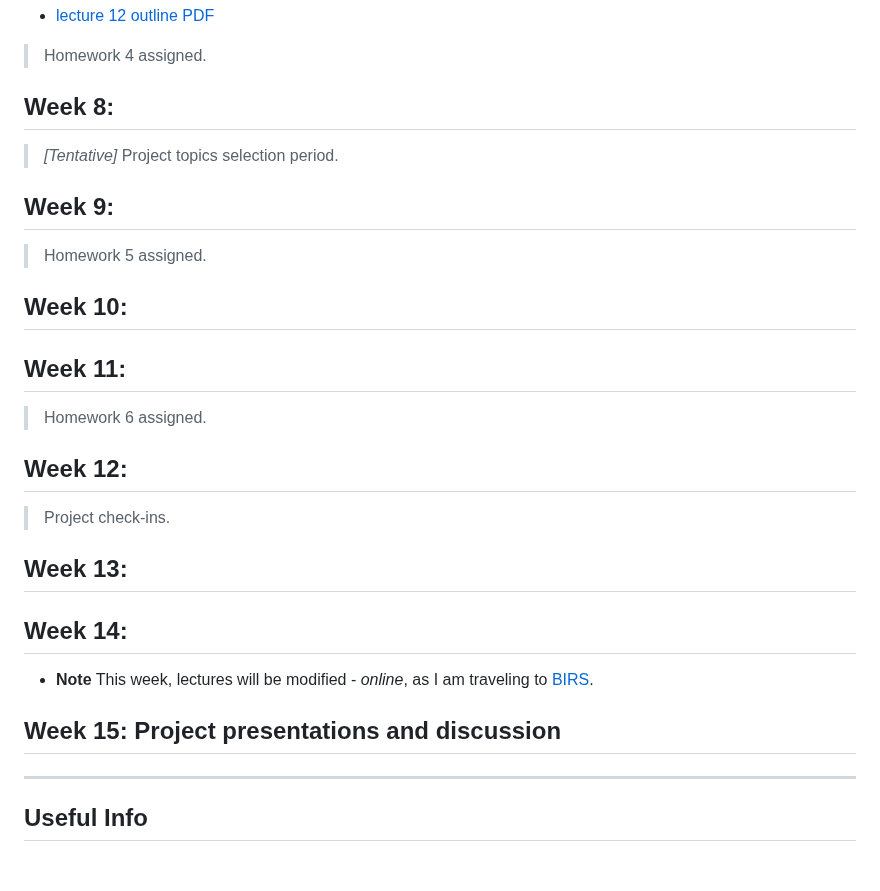
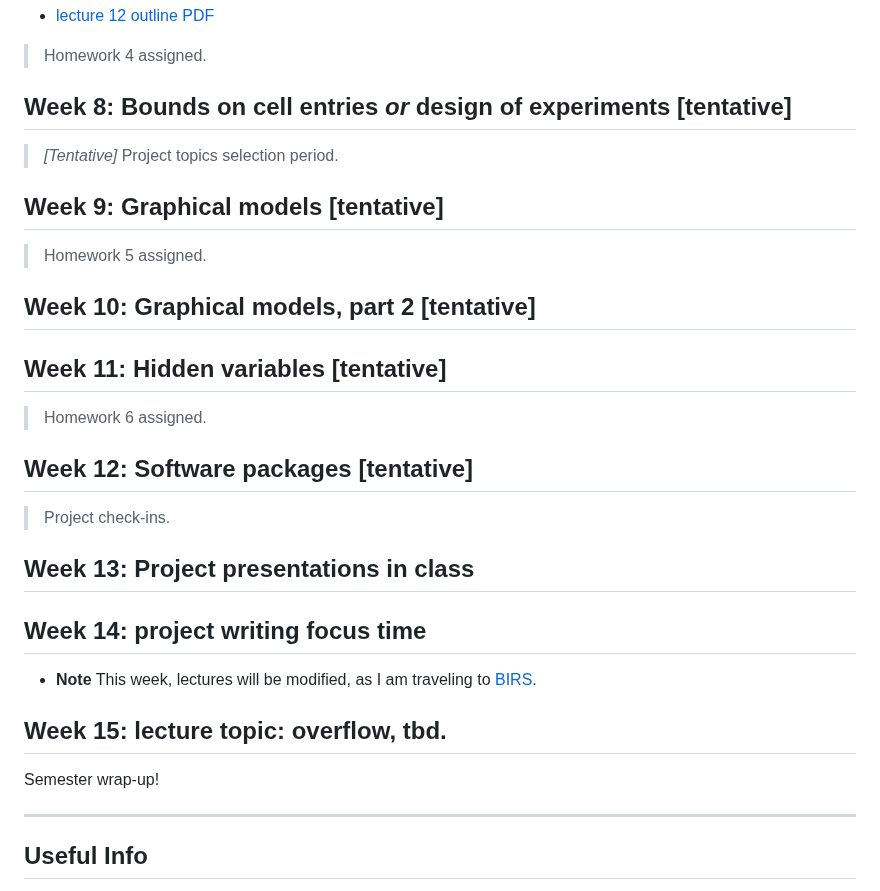
Before and after one commit to Sondzus/algstat561, a Markdown page: README.md, the part around the change. Rendered like a GitHub page; blank space fills up the shorter version.

Commit message:
planning out the rest of the semester.

```diff
--- a/README.md
+++ b/README.md
@@ -129,31 +129,33 @@ We worked through the main ingredients of an exact conditional goodness of fit t
 
 > Homework 4 assigned.
 
-## Week 8:
+## Week 8: Bounds on cell entries *or* design of experiments  [tentative]
 
 > *[Tentative]* Project topics selection period.
 
-## Week 9:
+## Week 9:  Graphical models  [tentative]
 
 > Homework 5 assigned.
 
-## Week 10:
+## Week 10: Graphical models, part 2  [tentative]
 
-## Week 11:
+## Week 11: Hidden variables   [tentative]
 
 > Homework 6 assigned.
 
-## Week 12:
+## Week 12: Software packages [tentative]
 
 > Project check-ins.
 
-## Week 13:
+## Week 13: Project presentations in class
 
-## Week 14:
+## Week 14: project writing focus time
 
-* **Note** This week, lectures will be modified - *online*, as I am traveling to [BIRS](https://www.birs.ca/events/2023/5-day-workshops/23w5070).
+* **Note** This week, lectures will be modified, as I am traveling to [BIRS](https://www.birs.ca/events/2023/5-day-workshops/23w5070).
 
-## Week 15:  Project presentations and discussion
+## Week 15:  lecture topic: overflow, tbd.
+
+Semester wrap-up!
 
 
 ----
```
